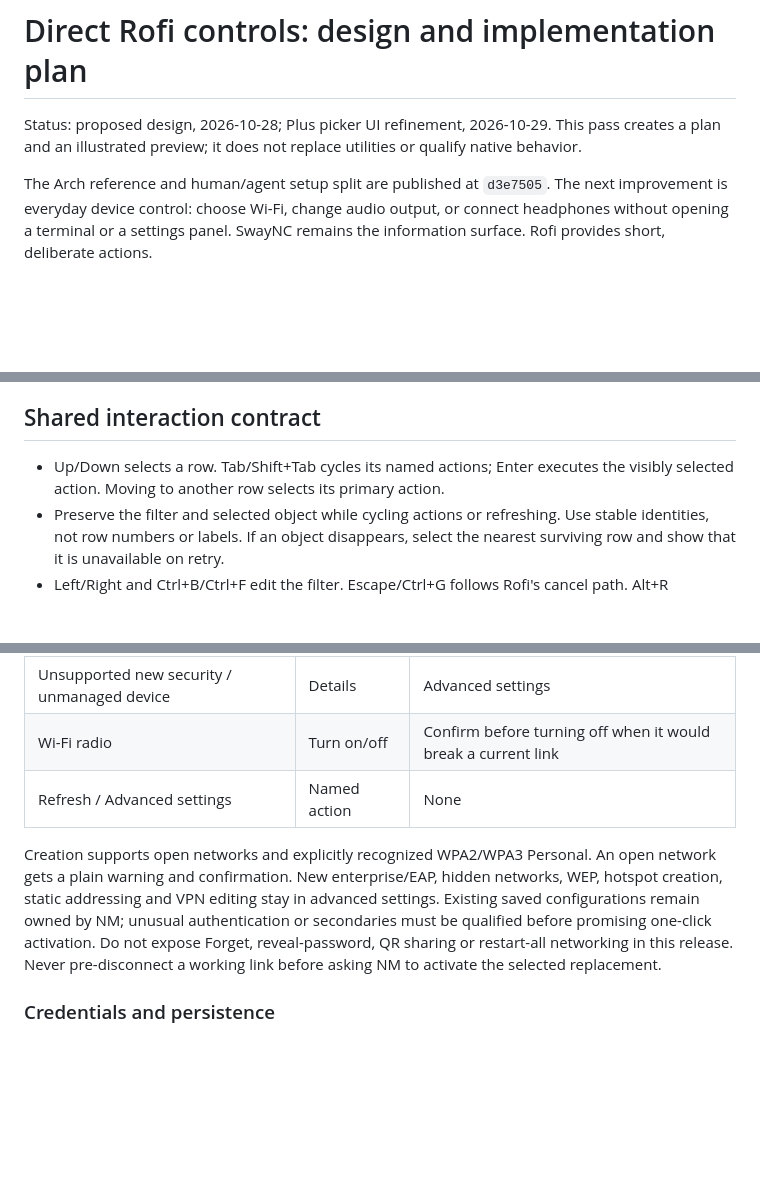
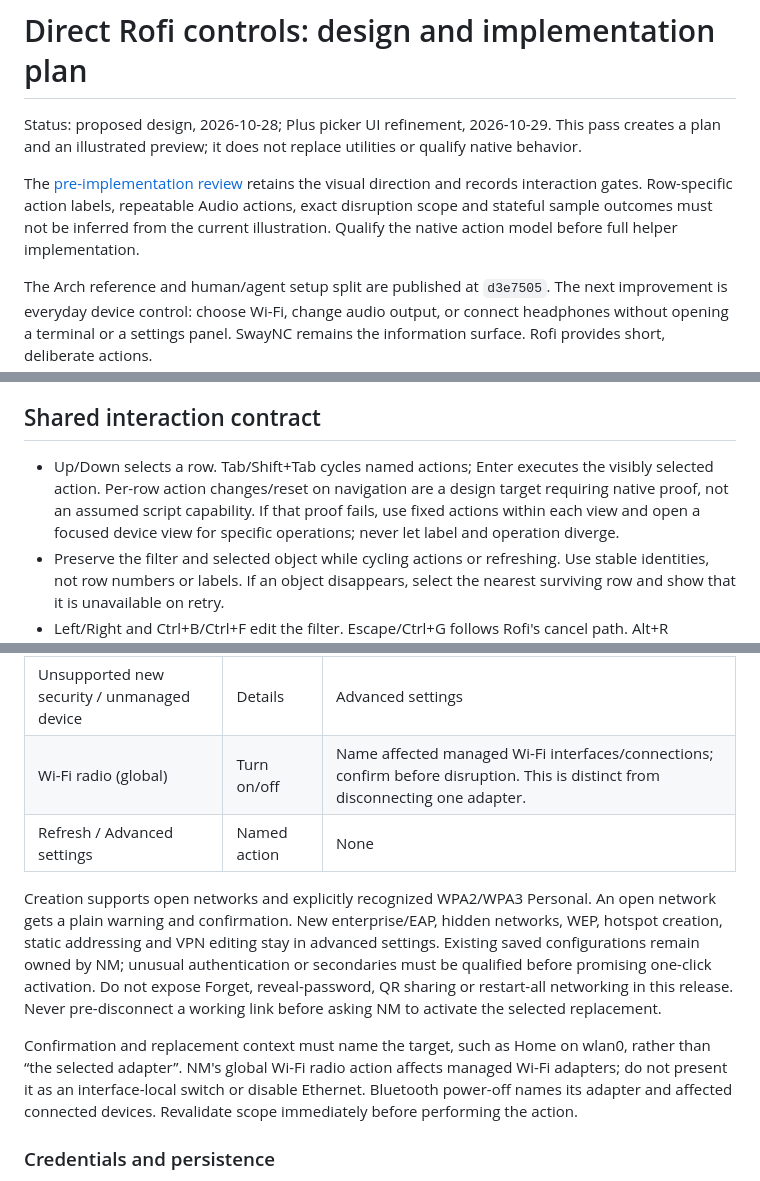
Before and after one commit to byebyebryan/niri-plus, a Markdown page: docs/planning/rofi-controls-pass.md, 3 parts joined by grey strips. Drawn GitHub-style; blank space fills up the shorter version.

Commit message:
docs(rofi): record pre-implementation design review

```diff
--- a/docs/planning/rofi-controls-pass.md
+++ b/docs/planning/rofi-controls-pass.md
@@ -3,6 +3,12 @@
 Status: proposed design, 2026-10-28; Plus picker UI refinement, 2026-10-29.
 This pass creates a plan and an illustrated preview; it does not replace
 utilities or qualify native behavior.
+
+The [pre-implementation review](rofi-controls-design-review.md) retains the
+visual direction and records interaction gates. Row-specific action labels,
+repeatable Audio actions, exact disruption scope and stateful sample outcomes
+must not be inferred from the current illustration. Qualify the native action
+model before full helper implementation.
 
 The Arch reference and human/agent setup split are published at `d3e7505`.
 The next improvement is everyday device control: choose Wi-Fi, change audio
@@ -140,8 +146,11 @@ each utility. Session and Clipboard do not inherit a rewrite from this design.
 
 ## Shared interaction contract
 
-- Up/Down selects a row. Tab/Shift+Tab cycles its named actions; Enter executes
-  the visibly selected action. Moving to another row selects its primary action.
+- Up/Down selects a row. Tab/Shift+Tab cycles named actions; Enter executes the
+  visibly selected action. Per-row action changes/reset on navigation are a
+  design target requiring native proof, not an assumed script capability.
+  If that proof fails, use fixed actions within each view and open a focused
+  device view for specific operations; never let label and operation diverge.
 - Preserve the filter and selected object while cycling actions or refreshing.
   Use stable identities, not row numbers or labels. If an object disappears,
   select the nearest surviving row and show that it is unavailable on retry.
@@ -184,7 +193,7 @@ profile choice. Do not pin a connection permanently to one BSSID.
 | Available new personal/open Wi-Fi | Connect | Details |
 | Saved but unavailable | Details | Advanced settings; no speculative activation |
 | Unsupported new security / unmanaged device | Details | Advanced settings |
-| Wi-Fi radio | Turn on/off | Confirm before turning off when it would break a current link |
+| Wi-Fi radio (global) | Turn on/off | Name affected managed Wi-Fi interfaces/connections; confirm before disruption. This is distinct from disconnecting one adapter. |
 | Refresh / Advanced settings | Named action | None |
 
 Creation supports open networks and explicitly recognized WPA2/WPA3 Personal.
@@ -195,6 +204,12 @@ authentication or secondaries must be qualified before promising one-click
 activation. Do not expose Forget, reveal-password, QR sharing or restart-all
 networking in this release. Never pre-disconnect a working link before asking
 NM to activate the selected replacement.
+
+Confirmation and replacement context must name the target, such as Home on
+wlan0, rather than “the selected adapter”. NM's global Wi-Fi radio action
+affects managed Wi-Fi adapters; do not present it as an interface-local switch
+or disable Ethernet. Bluetooth power-off names its adapter and affected
+connected devices. Revalidate scope immediately before performing the action.
 
 ### Credentials and persistence
 
```
Also changed, not shown: other parts of docs/planning/rofi-controls-pass.md (+10 -1 lines), docs/planning/rofi-controls-design-review.md (added, +135 -0 lines).
